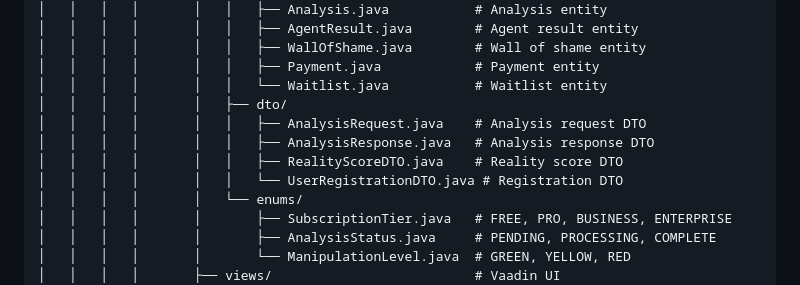
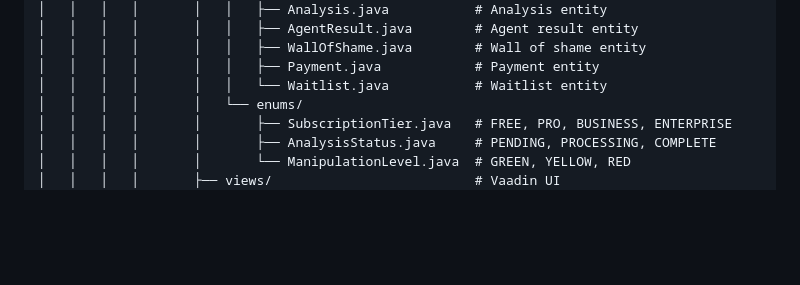
Before and after one commit to S1GNAL-ZERO/s1gnal.zero.app, a Markdown page: DETAILED_DESIGN.md, the part around one of its changes. Rendered like a GitHub page; blank space fills up the shorter version.

```diff
--- a/DETAILED_DESIGN.md
+++ b/DETAILED_DESIGN.md
@@ -1541,11 +1544,6 @@ s1gnal-zero/
 │   │   │   │       │   │   ├── WallOfShame.java        # Wall of shame entity
 │   │   │   │       │   │   ├── Payment.java            # Payment entity
 │   │   │   │       │   │   └── Waitlist.java           # Waitlist entity
-│   │   │   │       │   ├── dto/
-│   │   │   │       │   │   ├── AnalysisRequest.java    # Analysis request DTO
-│   │   │   │       │   │   ├── AnalysisResponse.java   # Analysis response DTO
-│   │   │   │       │   │   ├── RealityScoreDTO.java    # Reality score DTO
-│   │   │   │       │   │   └── UserRegistrationDTO.java # Registration DTO
 │   │   │   │       │   └── enums/
 │   │   │   │       │       ├── SubscriptionTier.java   # FREE, PRO, BUSINESS, ENTERPRISE
 │   │   │   │       │       ├── AnalysisStatus.java     # PENDING, PROCESSING, COMPLETE
```
Also changed, not shown: other parts of DETAILED_DESIGN.md (+29 -24 lines), signalzero-timeline-claude.md (+25 -4 lines).
